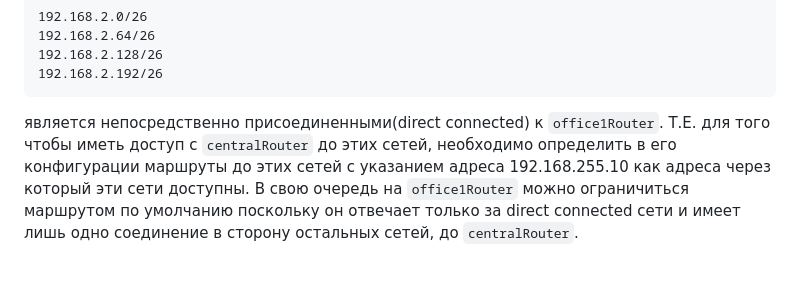
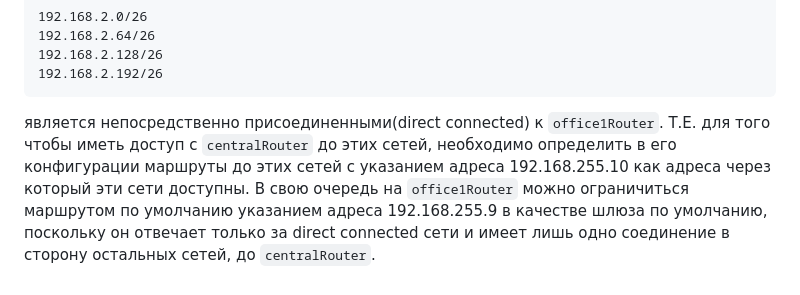
Before and after one commit to catalist3/otus, a Markdown page: task18NetArch/README.md, the part around the change. GitHub-like rendering.

Commit message:
Add change report

````diff
--- a/task18NetArch/README.md
+++ b/task18NetArch/README.md
@@ -168,4 +168,4 @@ network:
 192.168.2.128/26
 192.168.2.192/26
 ```
-является непосредственно присоединенными(direct connected) к ```office1Router```. Т.Е. для того чтобы иметь доступ с ```centralRouter``` до этих сетей, необходимо определить в его конфигурации маршруты до этих сетей с указанием адреса 192.168.255.10 как адреса через который эти сети доступны. В свою очередь на ```office1Router``` можно ограничиться маршрутом по умолчанию поскольку он отвечает только за direct connected сети и имеет лишь одно соединение в сторону остальных сетей, до ```centralRouter```.
+является непосредственно присоединенными(direct connected) к ```office1Router```. Т.Е. для того чтобы иметь доступ с ```centralRouter``` до этих сетей, необходимо определить в его конфигурации маршруты до этих сетей с указанием адреса 192.168.255.10 как адреса через который эти сети доступны. В свою очередь на ```office1Router``` можно ограничиться маршрутом по умолчанию указанием адреса 192.168.255.9 в качестве шлюза по умолчанию, поскольку он отвечает только за direct connected сети и имеет лишь одно соединение в сторону остальных сетей, до ```centralRouter```.
````
